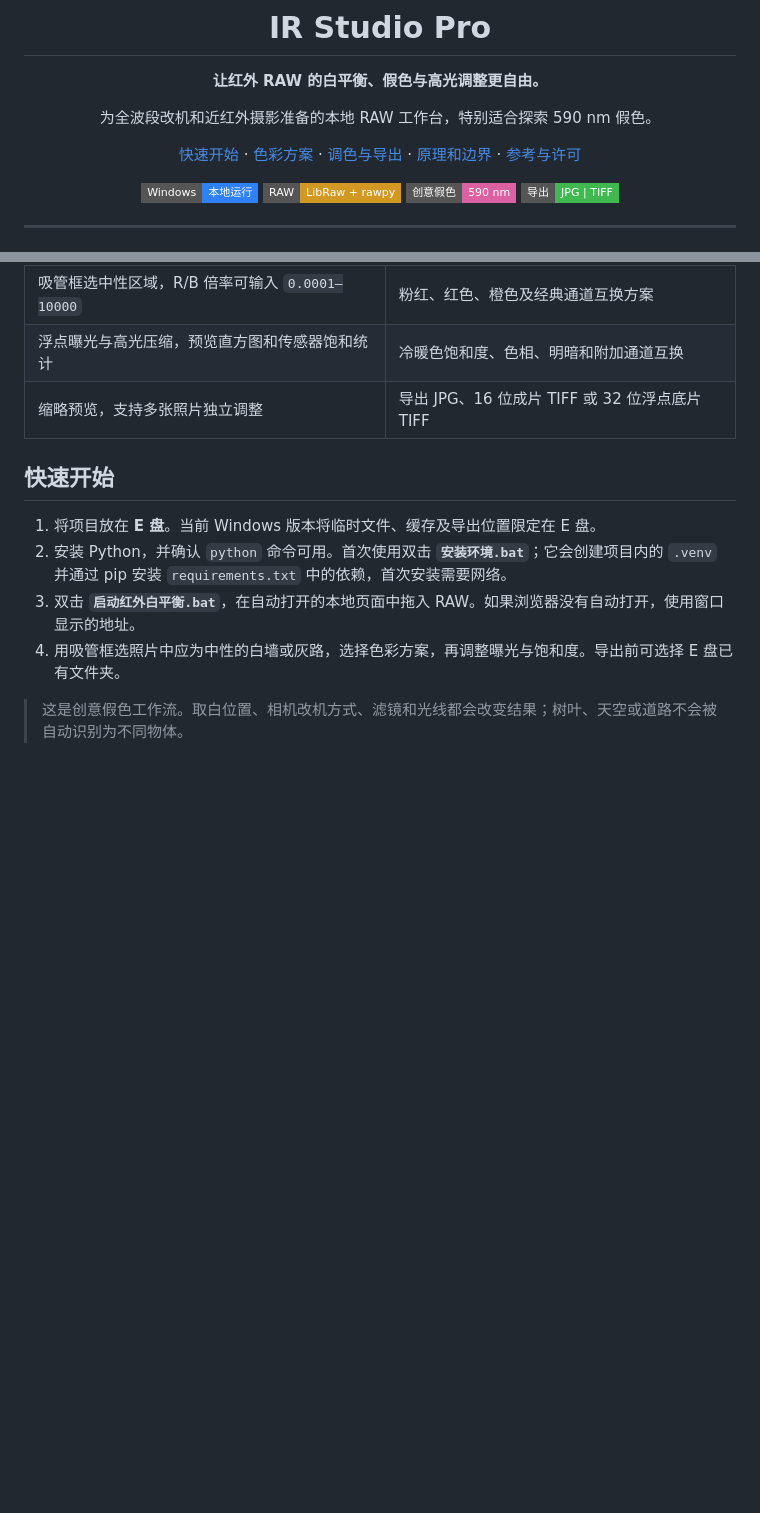
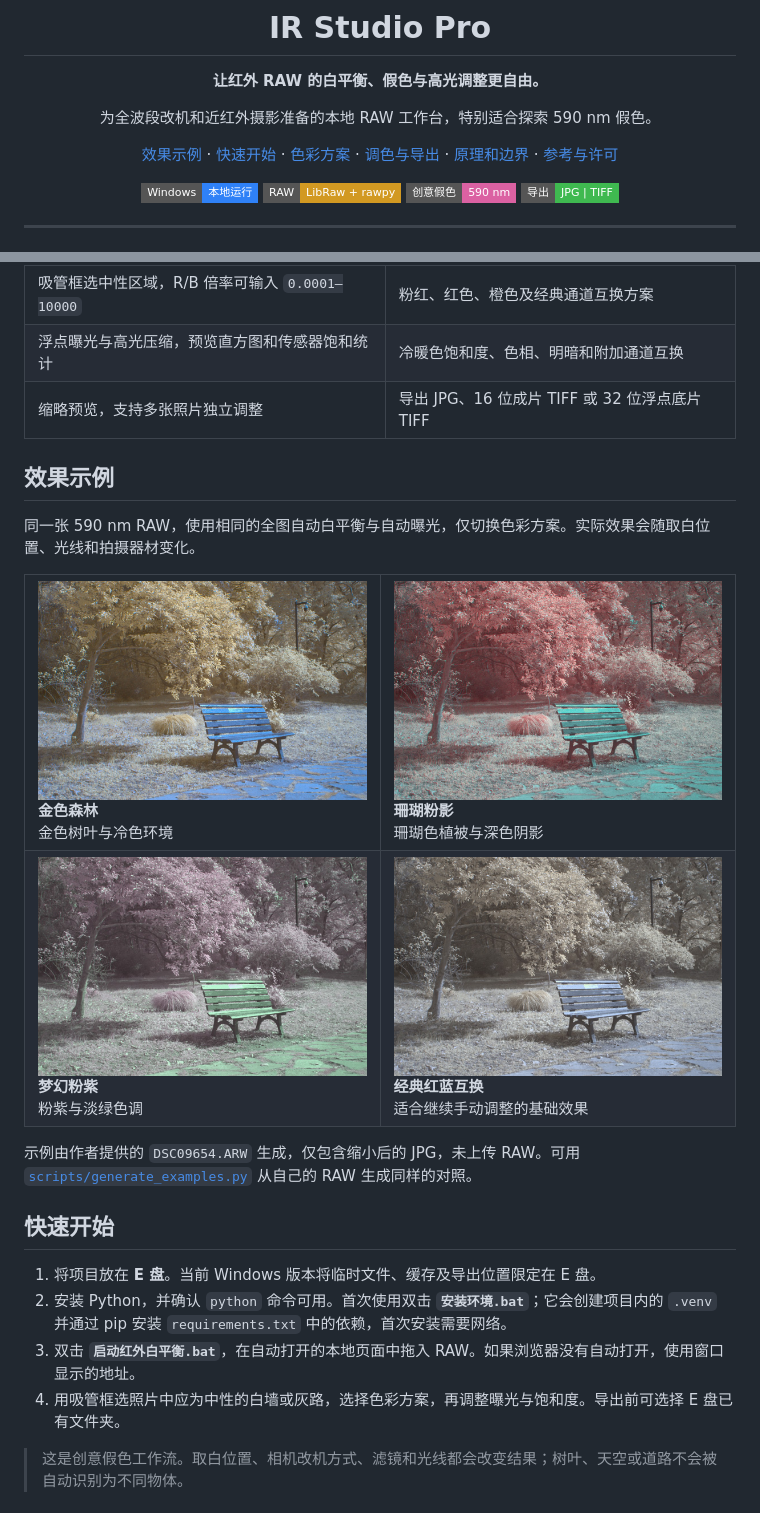
Before and after one commit to yigeshenhouhouhou/infrared_raw, a Markdown page: README.md, 2 parts joined by grey strips. GitHub-like rendering; pictures changed too: docs/examples/classic-swap.jpg (added), docs/examples/coral-shadows.jpg (added), docs/examples/dreamy-purple.jpg (added); badges without logos; blank space fills up the shorter version.

Commit message:
docs: add infrared preset examples

```diff
--- a/README.md
+++ b/README.md
@@ -6,7 +6,7 @@
 
 为全波段改机和近红外摄影准备的本地 RAW 工作台，特别适合探索 590 nm 假色。
 
-[快速开始](#快速开始) · [色彩方案](#色彩方案) · [调色与导出](#调色与导出) · [原理和边界](#原理和边界) · [参考与许可](#参考与许可)
+[效果示例](#效果示例) · [快速开始](#快速开始) · [色彩方案](#色彩方案) · [调色与导出](#调色与导出) · [原理和边界](#原理和边界) · [参考与许可](#参考与许可)
 
 ![Windows](https://img.shields.io/badge/Windows-本地运行-2f81f7?style=flat-square)
 ![RAW](https://img.shields.io/badge/RAW-LibRaw%20%2B%20rawpy-d29922?style=flat-square)
@@ -26,6 +26,23 @@
 | 吸管框选中性区域，R/B 倍率可输入 `0.0001–10000` | 粉红、红色、橙色及经典通道互换方案 |
 | 浮点曝光与高光压缩，预览直方图和传感器饱和统计 | 冷暖色饱和度、色相、明暗和附加通道互换 |
 | 缩略预览，支持多张照片独立调整 | 导出 JPG、16 位成片 TIFF 或 32 位浮点底片 TIFF |
+
+## 效果示例
+
+同一张 590 nm RAW，使用相同的全图自动白平衡与自动曝光，仅切换色彩方案。实际效果会随取白位置、光线和拍摄器材变化。
+
+<table>
+  <tr>
+    <td width="50%"><img src="docs/examples/golden-forest.jpg" alt="金色森林示例"><br><b>金色森林</b><br>金色树叶与冷色环境</td>
+    <td width="50%"><img src="docs/examples/coral-shadows.jpg" alt="珊瑚粉影示例"><br><b>珊瑚粉影</b><br>珊瑚色植被与深色阴影</td>
+  </tr>
+  <tr>
+    <td><img src="docs/examples/dreamy-purple.jpg" alt="梦幻粉紫示例"><br><b>梦幻粉紫</b><br>粉紫与淡绿色调</td>
+    <td><img src="docs/examples/classic-swap.jpg" alt="经典红蓝互换示例"><br><b>经典红蓝互换</b><br>适合继续手动调整的基础效果</td>
+  </tr>
+</table>
+
+示例由作者提供的 `DSC09654.ARW` 生成，仅包含缩小后的 JPG，未上传 RAW。可用 [`scripts/generate_examples.py`](scripts/generate_examples.py) 从自己的 RAW 生成同样的对照。
 
 ## 快速开始
 
```
Also changed, not shown: 1 other file.
